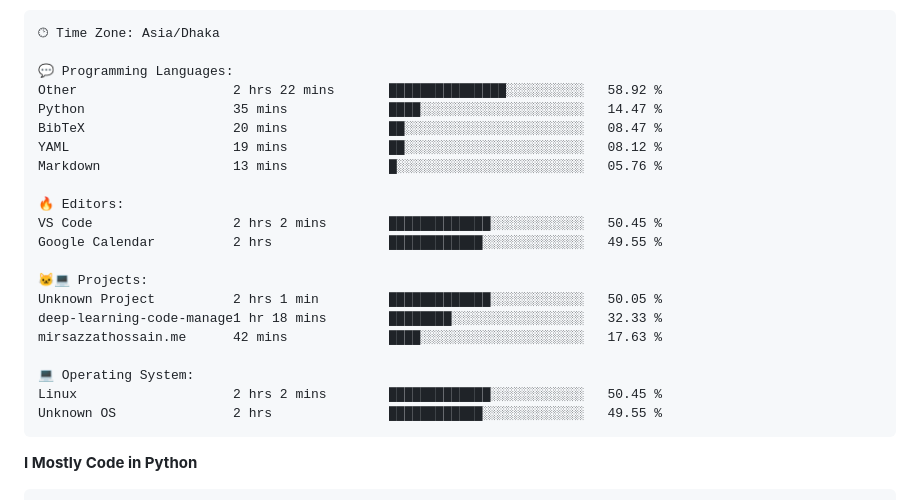
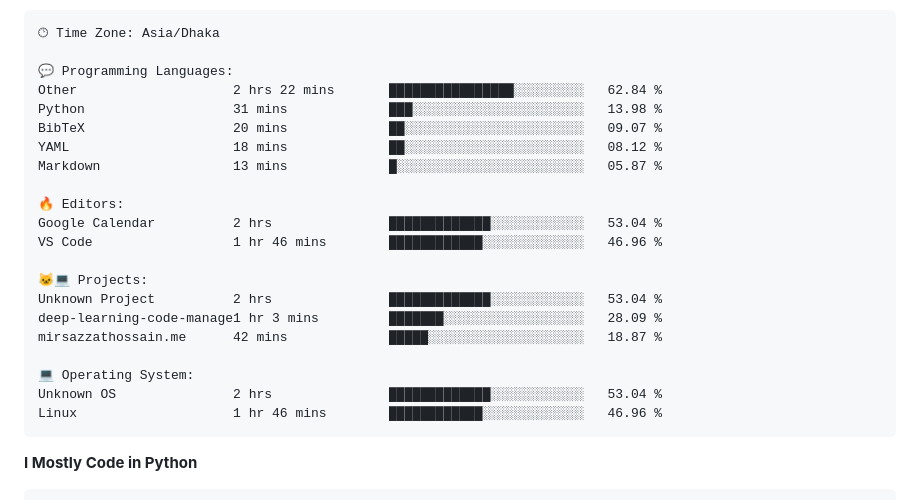
Before and after one commit to mirsazzathossain/mirsazzathossain, a Markdown page: README.md, the part around the change. Rendered like a GitHub page.

Commit message:
Updated with Dev Metrics

````diff
--- a/README.md
+++ b/README.md
@@ -182,24 +182,24 @@ Sunday                   1048 commits        ███░░░░░░░░
 🕑︎ Time Zone: Asia/Dhaka
 
 💬 Programming Languages:
-Other                    2 hrs 22 mins       ███████████████░░░░░░░░░░   58.92 %
-Python                   35 mins             ████░░░░░░░░░░░░░░░░░░░░░   14.47 %
-BibTeX                   20 mins             ██░░░░░░░░░░░░░░░░░░░░░░░   08.47 %
-YAML                     19 mins             ██░░░░░░░░░░░░░░░░░░░░░░░   08.12 %
-Markdown                 13 mins             █░░░░░░░░░░░░░░░░░░░░░░░░   05.76 %
+Other                    2 hrs 22 mins       ████████████████░░░░░░░░░   62.84 %
+Python                   31 mins             ███░░░░░░░░░░░░░░░░░░░░░░   13.98 %
+BibTeX                   20 mins             ██░░░░░░░░░░░░░░░░░░░░░░░   09.07 %
+YAML                     18 mins             ██░░░░░░░░░░░░░░░░░░░░░░░   08.12 %
+Markdown                 13 mins             █░░░░░░░░░░░░░░░░░░░░░░░░   05.87 %
 
 🔥 Editors:
-VS Code                  2 hrs 2 mins        █████████████░░░░░░░░░░░░   50.45 %
-Google Calendar          2 hrs               ████████████░░░░░░░░░░░░░   49.55 %
+Google Calendar          2 hrs               █████████████░░░░░░░░░░░░   53.04 %
+VS Code                  1 hr 46 mins        ████████████░░░░░░░░░░░░░   46.96 %
 
 🐱‍💻 Projects:
-Unknown Project          2 hrs 1 min         █████████████░░░░░░░░░░░░   50.05 %
-deep-learning-code-manage1 hr 18 mins        ████████░░░░░░░░░░░░░░░░░   32.33 %
-mirsazzathossain.me      42 mins             ████░░░░░░░░░░░░░░░░░░░░░   17.63 %
+Unknown Project          2 hrs               █████████████░░░░░░░░░░░░   53.04 %
+deep-learning-code-manage1 hr 3 mins         ███████░░░░░░░░░░░░░░░░░░   28.09 %
+mirsazzathossain.me      42 mins             █████░░░░░░░░░░░░░░░░░░░░   18.87 %
 
 💻 Operating System:
-Linux                    2 hrs 2 mins        █████████████░░░░░░░░░░░░   50.45 %
-Unknown OS               2 hrs               ████████████░░░░░░░░░░░░░   49.55 %
+Unknown OS               2 hrs               █████████████░░░░░░░░░░░░   53.04 %
+Linux                    1 hr 46 mins        ████████████░░░░░░░░░░░░░   46.96 %
 ```
 
 **I Mostly Code in Python**
````
